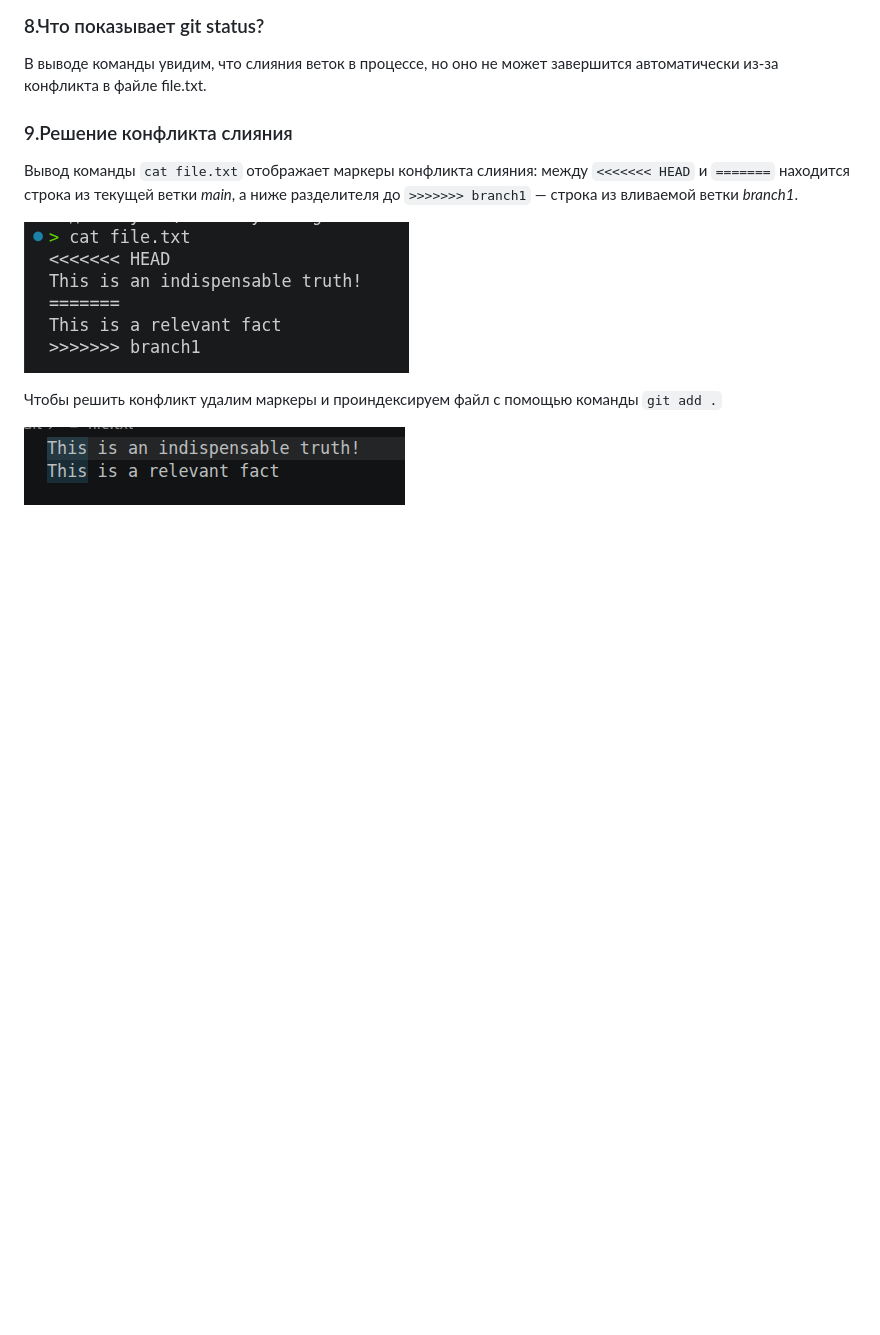
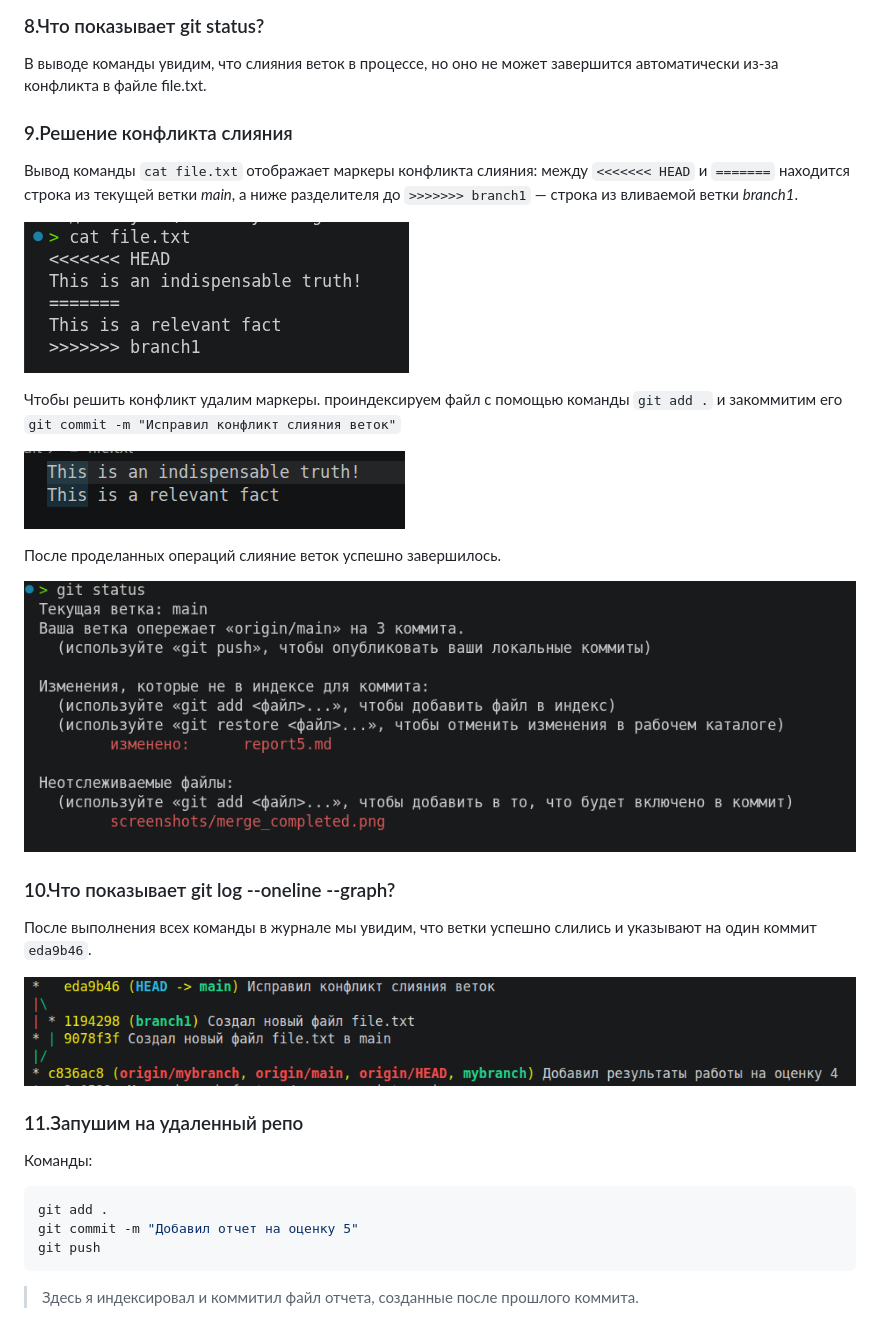
Before and after one commit to Trerran/C_programming, a Markdown page: lab9_Git/report5.md, the part around the change. Drawn GitHub-style; pictures changed too: lab9_Git/screenshots/git_log_conflict_complete.png (added), lab9_Git/screenshots/merge_completed.png (added); blank space fills up the shorter version.

Commit message:
Добавил отчет на оценку 5

````diff
--- a/lab9_Git/report5.md
+++ b/lab9_Git/report5.md
@@ -50,6 +50,25 @@ git commit file.txt -m "Создал новый файл file.txt в main"
 
 ![Содержание file.txt](screenshots/cat_file_main.png)
 
-Чтобы решить конфликт удалим маркеры и проиндексируем файл с помощью команды `git add .`
+Чтобы решить конфликт удалим маркеры. проиндексируем файл с помощью команды `git add .` и закоммитим его `git commit -m "Исправил конфликт слияния веток"`
 
 ![Изменение содержания файла](screenshots/file.png)
+
+После проделанных операций слияние веток успешно завершилось.
+
+![Завершение слияния веток](screenshots/merge_completed.png)
+
+### 10.Что показывает git log --oneline --graph?
+После выполнения всех команды в журнале мы увидим, что ветки успешно слились и указывают на один коммит `eda9b46`.
+
+![Журнал после решения коммита](screenshots/git_log_conflict_complete.png)
+
+### 11.Запушим на удаленный репо
+Команды:
+```bash
+git add .
+git commit -m "Добавил отчет на оценку 5"
+git push
+```
+
+> Здесь я индексировал и коммитил файл отчета, созданные после прошлого коммита.
````
Also changed, not shown: lab9_Git/screenshots/merge_branches.png (deleted).
